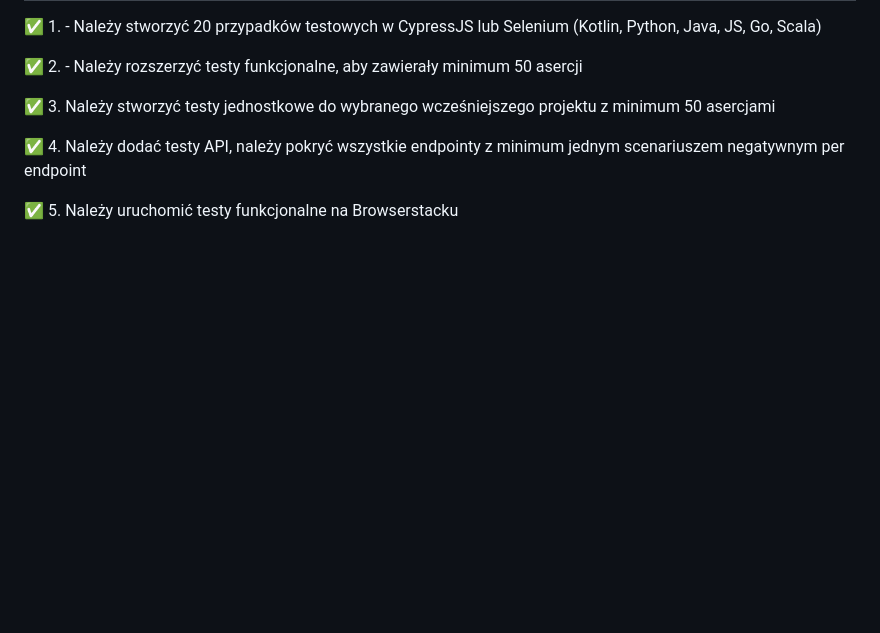
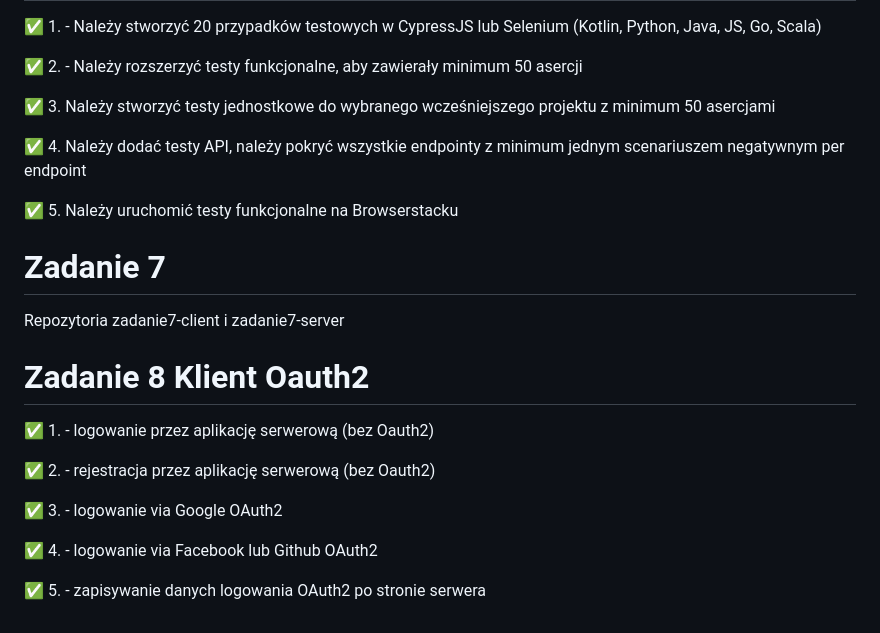
Before and after one commit to misiuleczek02/Ebiznes, a Markdown page: README.md, the part around the change. Drawn GitHub-style; blank space fills up the shorter version.

```diff
--- a/README.md
+++ b/README.md
@@ -78,3 +78,19 @@ aby uruchomić aplikację:
 ✅ 4. Należy dodać testy API, należy pokryć wszystkie endpointy z minimum jednym scenariuszem negatywnym per endpoint
 
 ✅ 5. Należy uruchomić testy funkcjonalne na Browserstacku
+
+# Zadanie 7
+
+Repozytoria zadanie7-client i zadanie7-server
+
+# Zadanie 8 Klient Oauth2
+
+✅ 1. - logowanie przez aplikację serwerową (bez Oauth2)
+
+✅ 2. - rejestracja przez aplikację serwerową (bez Oauth2)
+
+✅ 3. - logowanie via Google OAuth2
+
+✅ 4. -  logowanie via Facebook lub Github OAuth2
+
+✅ 5. -  zapisywanie danych logowania OAuth2 po stronie serwera
```
